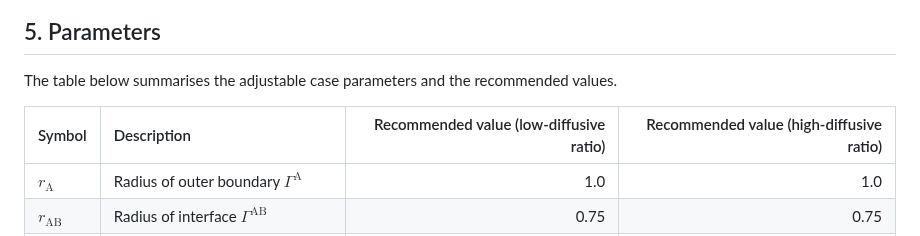
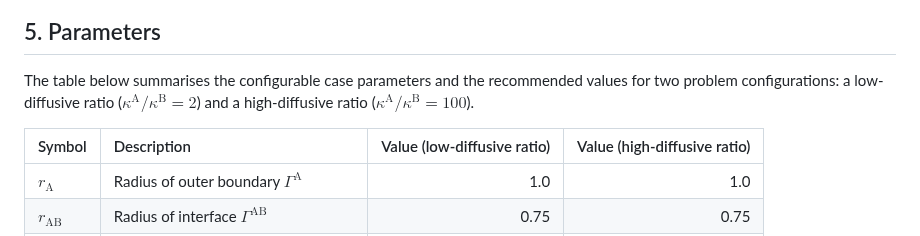
Before and after one commit to ricardodpcosta/CFDLab, a Markdown page: Conjugate_Heat_Transfer/CHT_01/README.md, the part around the change. Drawn GitHub-style.

```diff
--- a/Conjugate_Heat_Transfer/CHT_01/README.md
+++ b/Conjugate_Heat_Transfer/CHT_01/README.md
@@ -111,9 +111,9 @@ $$
 
 ## 5. Parameters
 
-The table below summarises the adjustable case parameters and the recommended values.
+The table below summarises the configurable case parameters and the recommended values for two problem configurations: a low-diffusive ratio ($\kappa^{\textrm{A}}/\kappa^{\textrm{B}}=2$) and a high-diffusive ratio ($\kappa^{\textrm{A}}/\kappa^{\textrm{B}}=100$).
 
-| Symbol                    | Description                                                | Recommended value (low-diffusive ratio) | Recommended value (high-diffusive ratio) |
+| Symbol                    | Description                                                | Value (low-diffusive ratio) | Value (high-diffusive ratio) |
 |:--------------------------|:-----------------------------------------------------------|--------------:|--------------:|
 | $r_{\textrm{A}}$          | Radius of outer boundary $\Gamma^{\textrm{A}}$             | 1.0           | 1.0           |
 | $r_{\textrm{AB}}$         | Radius of interface $\Gamma^{\textrm{AB}}$                 | 0.75          | 0.75          |
```
